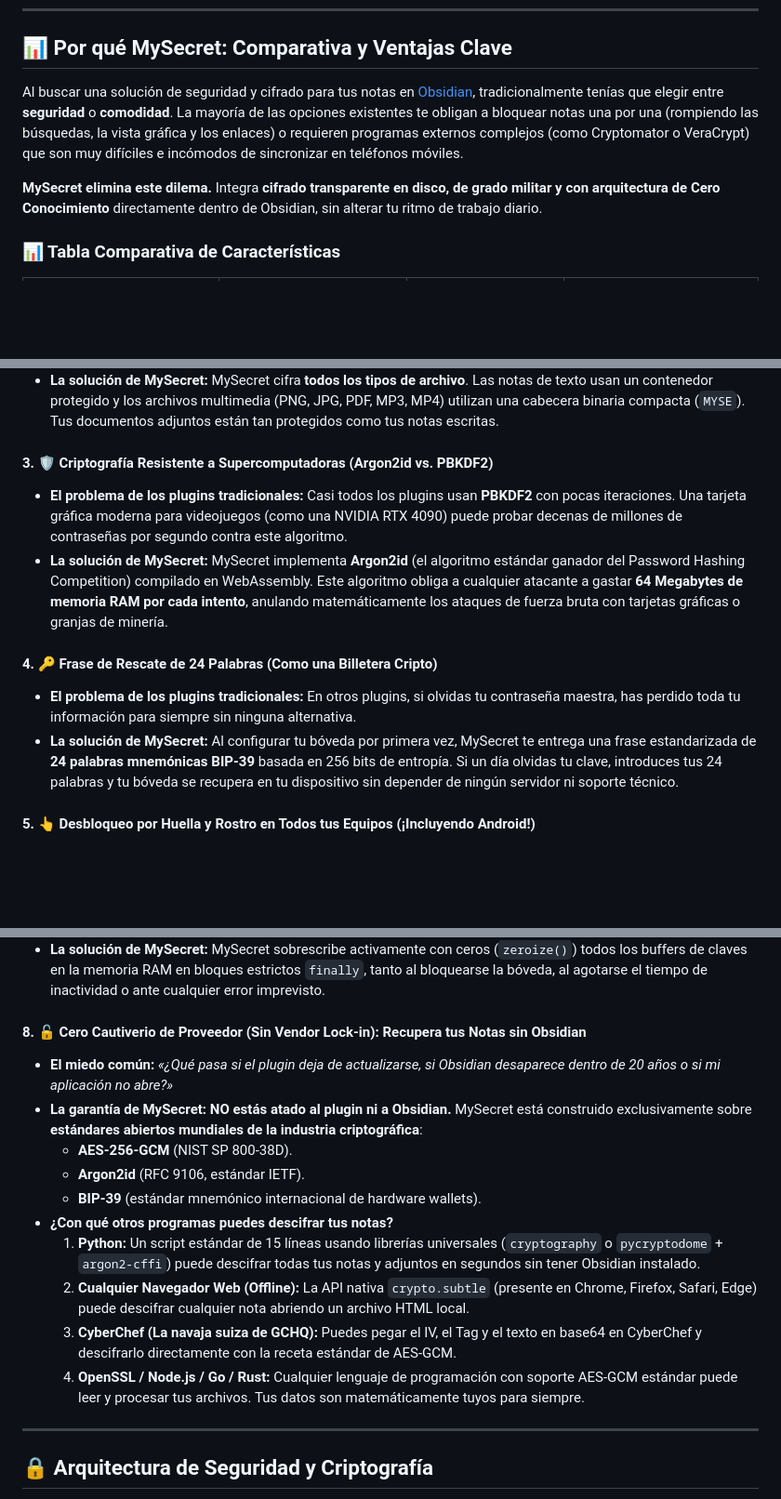
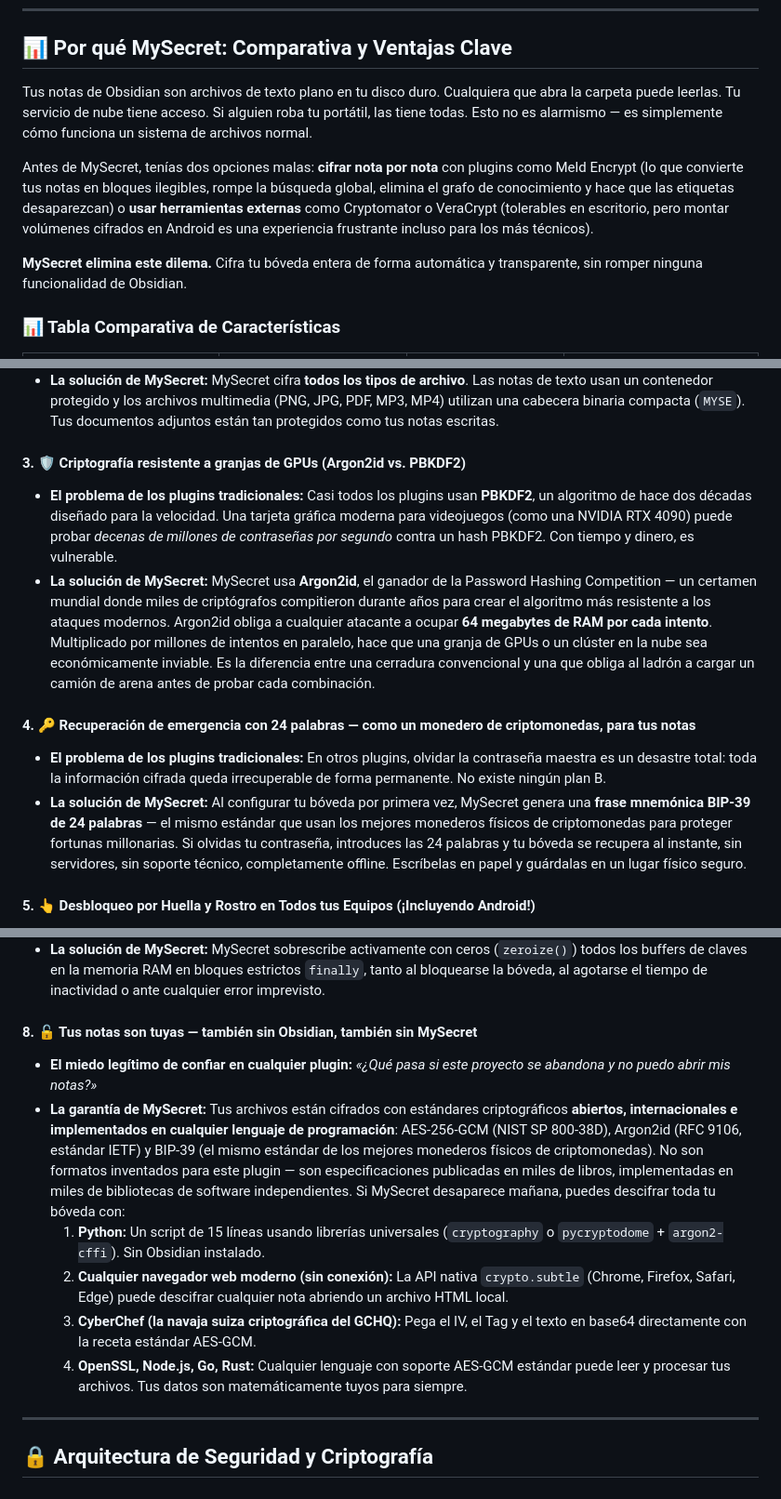
Before and after one commit to abismalmx/MySecret, a Markdown page: README.es.md, 3 parts joined by grey strips. Shown at 93% size. Rendered like a GitHub page; blank space fills up the shorter version.

Commit message:
implementations

```diff
--- a/README.es.md
+++ b/README.es.md
@@ -48,9 +52,11 @@ Explora la arquitectura técnica y las guías interactivas impulsadas por Google
 
 ## 📊 Por qué MySecret: Comparativa y Ventajas Clave
 
-Al buscar una solución de seguridad y cifrado para tus notas en [Obsidian](https://obsidian.md), tradicionalmente tenías que elegir entre **seguridad** o **comodidad**. La mayoría de las opciones existentes te obligan a bloquear notas una por una (rompiendo las búsquedas, la vista gráfica y los enlaces) o requieren programas externos complejos (como Cryptomator o VeraCrypt) que son muy difíciles e incómodos de sincronizar en teléfonos móviles.
+Tus notas de Obsidian son archivos de texto plano en tu disco duro. Cualquiera que abra la carpeta puede leerlas. Tu servicio de nube tiene acceso. Si alguien roba tu portátil, las tiene todas. Esto no es alarmismo — es simplemente cómo funciona un sistema de archivos normal.
 
-**MySecret elimina este dilema.** Integra **cifrado transparente en disco, de grado militar y con arquitectura de Cero Conocimiento** directamente dentro de Obsidian, sin alterar tu ritmo de trabajo diario.
+Antes de MySecret, tenías dos opciones malas: **cifrar nota por nota** con plugins como Meld Encrypt (lo que convierte tus notas en bloques ilegibles, rompe la búsqueda global, elimina el grafo de conocimiento y hace que las etiquetas desaparezcan) o **usar herramientas externas** como Cryptomator o VeraCrypt (tolerables en escritorio, pero montar volúmenes cifrados en Android es una experiencia frustrante incluso para los más técnicos).
+
+**MySecret elimina este dilema.** Cifra tu bóveda entera de forma automática y transparente, sin romper ninguna funcionalidad de Obsidian.
 
 ### 📊 Tabla Comparativa de Características
 
@@ -79,13 +85,13 @@ Al buscar una solución de seguridad y cifrado para tus notas en [Obsidian](http
 - **El problema de los plugins tradicionales:** La mayoría de plugins solo cifran texto `.md`. Si adjuntas una foto de una identificación personal, un contrato en PDF confidencial o una grabación de voz sensible, esos archivos se quedan en texto claro en tu disco duro, totalmente expuestos a cualquiera.
 - **La solución de MySecret:** MySecret cifra **todos los tipos de archivo**. Las notas de texto usan un contenedor protegido y los archivos multimedia (PNG, JPG, PDF, MP3, MP4) utilizan una cabecera binaria compacta (`MYSE`). Tus documentos adjuntos están tan protegidos como tus notas escritas.
 
-#### 3. 🛡️ Criptografía Resistente a Supercomputadoras (Argon2id vs. PBKDF2)
-- **El problema de los plugins tradicionales:** Casi todos los plugins usan **PBKDF2** con pocas iteraciones. Una tarjeta gráfica moderna para videojuegos (como una NVIDIA RTX 4090) puede probar decenas de millones de contraseñas por segundo contra este algoritmo.
-- **La solución de MySecret:** MySecret implementa **Argon2id** (el algoritmo estándar ganador del Password Hashing Competition) compilado en WebAssembly. Este algoritmo obliga a cualquier atacante a gastar **64 Megabytes de memoria RAM por cada intento**, anulando matemáticamente los ataques de fuerza bruta con tarjetas gráficas o granjas de minería.
+#### 3. 🛡️ Criptografía resistente a granjas de GPUs (Argon2id vs. PBKDF2)
+- **El problema de los plugins tradicionales:** Casi todos los plugins usan **PBKDF2**, un algoritmo de hace dos décadas diseñado para la velocidad. Una tarjeta gráfica moderna para videojuegos (como una NVIDIA RTX 4090) puede probar *decenas de millones de contraseñas por segundo* contra un hash PBKDF2. Con tiempo y dinero, es vulnerable.
+- **La solución de MySecret:** MySecret usa **Argon2id**, el ganador de la Password Hashing Competition — un certamen mundial donde miles de criptógrafos compitieron durante años para crear el algoritmo más resistente a los ataques modernos. Argon2id obliga a cualquier atacante a ocupar **64 megabytes de RAM por cada intento**. Multiplicado por millones de intentos en paralelo, hace que una granja de GPUs o un clúster en la nube sea económicamente inviable. Es la diferencia entre una cerradura convencional y una que obliga al ladrón a cargar un camión de arena antes de probar cada combinación.
 
-#### 4. 🔑 Frase de Rescate de 24 Palabras (Como una Billetera Cripto)
-- **El problema de los plugins tradicionales:** En otros plugins, si olvidas tu contraseña maestra, has perdido toda tu información para siempre sin ninguna alternativa.
-- **La solución de MySecret:** Al configurar tu bóveda por primera vez, MySecret te entrega una frase estandarizada de **24 palabras mnemónicas BIP-39** basada en 256 bits de entropía. Si un día olvidas tu clave, introduces tus 24 palabras y tu bóveda se recupera en tu dispositivo sin depender de ningún servidor ni soporte técnico.
+#### 4. 🔑 Recuperación de emergencia con 24 palabras — como un monedero de criptomonedas, para tus notas
+- **El problema de los plugins tradicionales:** En otros plugins, olvidar la contraseña maestra es un desastre total: toda la información cifrada queda irrecuperable de forma permanente. No existe ningún plan B.
+- **La solución de MySecret:** Al configurar tu bóveda por primera vez, MySecret genera una **frase mnemónica BIP-39 de 24 palabras** — el mismo estándar que usan los mejores monederos físicos de criptomonedas para proteger fortunas millonarias. Si olvidas tu contraseña, introduces las 24 palabras y tu bóveda se recupera al instante, sin servidores, sin soporte técnico, completamente offline. Escríbelas en papel y guárdalas en un lugar físico seguro.
 
 #### 5. 👆 Desbloqueo por Huella y Rostro en Todos tus Equipos (¡Incluyendo Android!)
 - **El problema en dispositivos móviles:** En Android, Obsidian funciona dentro de un contenedor (WebView) donde Google bloquea el acceso a la huella dactilar. Por esta razón, **ningún otro plugin de Obsidian había logrado ofrecer desbloqueo biométrico en Android**.
@@ -102,17 +108,13 @@ Al buscar una solución de seguridad y cifrado para tus notas en [Obsidian](http
 - **El problema con las aplicaciones comunes:** Cuando cierras una app o dejas tu equipo encendido, las contraseñas y claves de descifrado a menudo permanecen en la memoria RAM durante horas, donde programas maliciosos pueden extraerlas.
 - **La solución de MySecret:** MySecret sobrescribe activamente con ceros (`zeroize()`) todos los buffers de claves en la memoria RAM en bloques estrictos `finally`, tanto al bloquearse la bóveda, al agotarse el tiempo de inactividad o ante cualquier error imprevisto.
 
-#### 8. 🔓 Cero Cautiverio de Proveedor (Sin Vendor Lock-in): Recupera tus Notas sin Obsidian
-- **El miedo común:** *«¿Qué pasa si el plugin deja de actualizarse, si Obsidian desaparece dentro de 20 años o si mi aplicación no abre?»*
-- **La garantía de MySecret:** **NO estás atado al plugin ni a Obsidian.** MySecret está construido exclusivamente sobre **estándares abiertos mundiales de la industria criptográfica**:
-  - **AES-256-GCM** (NIST SP 800-38D).
-  - **Argon2id** (RFC 9106, estándar IETF).
-  - **BIP-39** (estándar mnemónico internacional de hardware wallets).
-- **¿Con qué otros programas puedes descifrar tus notas?**
-  1. **Python:** Un script estándar de 15 líneas usando librerías universales (`cryptography` o `pycryptodome` + `argon2-cffi`) puede descifrar todas tus notas y adjuntos en segundos sin tener Obsidian instalado.
-  2. **Cualquier Navegador Web (Offline):** La API nativa `crypto.subtle` (presente en Chrome, Firefox, Safari, Edge) puede descifrar cualquier nota abriendo un archivo HTML local.
-  3. **CyberChef (La navaja suiza de GCHQ):** Puedes pegar el IV, el Tag y el texto en base64 en CyberChef y descifrarlo directamente con la receta estándar de AES-GCM.
-  4. **OpenSSL / Node.js / Go / Rust:** Cualquier lenguaje de programación con soporte AES-GCM estándar puede leer y procesar tus archivos. Tus datos son matemáticamente tuyos para siempre.
+#### 8. 🔓 Tus notas son tuyas — también sin Obsidian, también sin MySecret
+- **El miedo legítimo de confiar en cualquier plugin:** *«¿Qué pasa si este proyecto se abandona y no puedo abrir mis notas?»*
+- **La garantía de MySecret:** Tus archivos están cifrados con estándares criptográficos **abiertos, internacionales e implementados en cualquier lenguaje de programación**: AES-256-GCM (NIST SP 800-38D), Argon2id (RFC 9106, estándar IETF) y BIP-39 (el mismo estándar de los mejores monederos físicos de criptomonedas). No son formatos inventados para este plugin — son especificaciones publicadas en miles de libros, implementadas en miles de bibliotecas de software independientes. Si MySecret desaparece mañana, puedes descifrar toda tu bóveda con:
+  1. **Python:** Un script de 15 líneas usando librerías universales (`cryptography` o `pycryptodome` + `argon2-cffi`). Sin Obsidian instalado.
+  2. **Cualquier navegador web moderno (sin conexión):** La API nativa `crypto.subtle` (Chrome, Firefox, Safari, Edge) puede descifrar cualquier nota abriendo un archivo HTML local.
+  3. **CyberChef (la navaja suiza criptográfica del GCHQ):** Pega el IV, el Tag y el texto en base64 directamente con la receta estándar AES-GCM.
+  4. **OpenSSL, Node.js, Go, Rust:** Cualquier lenguaje con soporte AES-GCM estándar puede leer y procesar tus archivos. Tus datos son matemáticamente tuyos para siempre.
 
 ---
 
```
Also changed, not shown: other parts of README.es.md (+12 -5 lines), README.md (+29 -24 lines), USER_GUIDE.es.md (+18 -10 lines).
